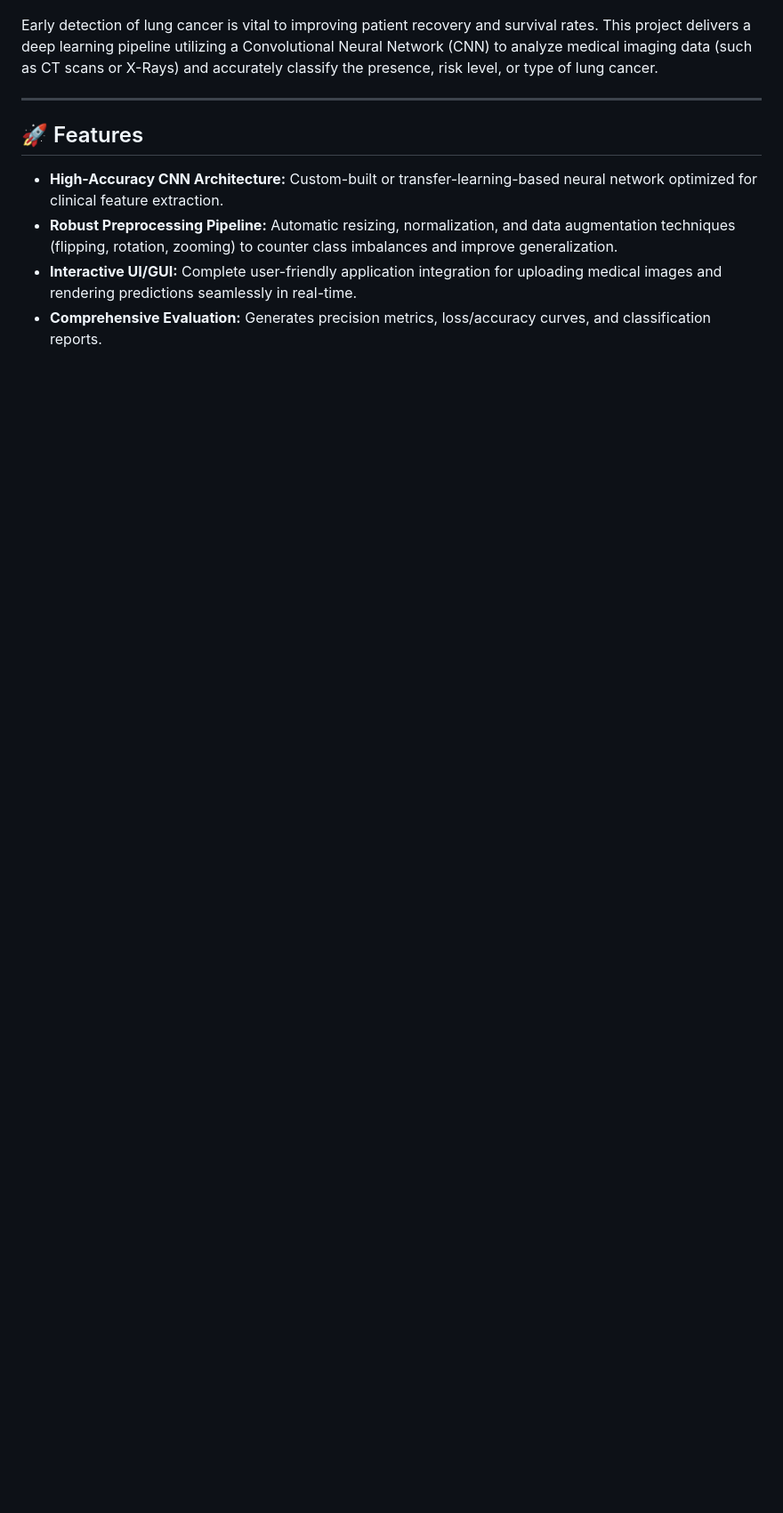
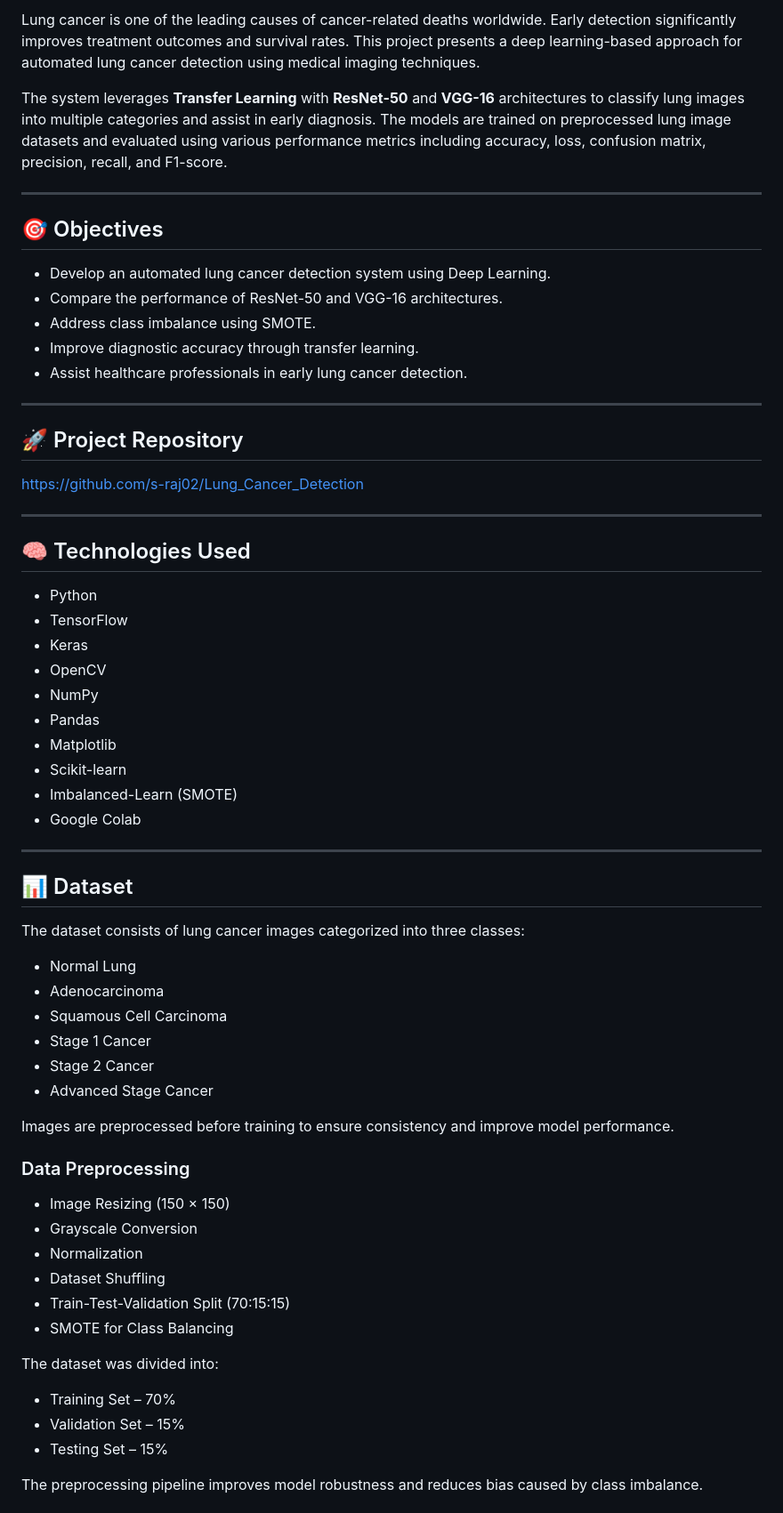
Before and after one commit to s-raj02/Lung_Cancer_Detection, a Markdown page: README.md, the part around one of its changes. Shown at 89% size. Rendered like a GitHub page; blank space fills up the shorter version.

```diff
--- a/README.md
+++ b/README.md
@@ -5,12 +4,68 @@
 
+Lung cancer is one of the leading causes of cancer-related deaths worldwide. Early detection significantly improves treatment outcomes and survival rates. This project presents a deep learning-based approach for automated lung cancer detection using medical imaging techniques.
 
-Early detection of lung cancer is vital to improving patient recovery and survival rates. This project delivers a deep learning pipeline utilizing a Convolutional Neural Network (CNN) to analyze medical imaging data (such as CT scans or X-Rays) and accurately classify the presence, risk level, or type of lung cancer.
+The system leverages **Transfer Learning** with **ResNet-50** and **VGG-16** architectures to classify lung images into multiple categories and assist in early diagnosis. The models are trained on preprocessed lung image datasets and evaluated using various performance metrics including accuracy, loss, confusion matrix, precision, recall, and F1-score.
 
 ---
 
-## 🚀 Features
+## 🎯 Objectives
 
-- **High-Accuracy CNN Architecture:** Custom-built or transfer-learning-based neural network optimized for clinical feature extraction.
-- **Robust Preprocessing Pipeline:** Automatic resizing, normalization, and data augmentation techniques (flipping, rotation, zooming) to counter class imbalances and improve generalization.
-- **Interactive UI/GUI:** Complete user-friendly application integration for uploading medical images and rendering predictions seamlessly in real-time.
-- **Comprehensive Evaluation:** Generates precision metrics, loss/accuracy curves, and classification reports.
+* Develop an automated lung cancer detection system using Deep Learning.
+* Compare the performance of ResNet-50 and VGG-16 architectures.
+* Address class imbalance using SMOTE.
+* Improve diagnostic accuracy through transfer learning.
+* Assist healthcare professionals in early lung cancer detection.
+
+---
+
+## 🚀 Project Repository
+
+https://github.com/s-raj02/Lung_Cancer_Detection
+
+---
+
+## 🧠 Technologies Used
+
+* Python
+* TensorFlow
+* Keras
+* OpenCV
+* NumPy
+* Pandas
+* Matplotlib
+* Scikit-learn
+* Imbalanced-Learn (SMOTE)
+* Google Colab
+
+---
+
+## 📊 Dataset
+
+The dataset consists of lung cancer images categorized into three classes:
+
+* Normal Lung
+* Adenocarcinoma
+* Squamous Cell Carcinoma
+* Stage 1 Cancer
+* Stage 2 Cancer
+* Advanced Stage Cancer
+
+Images are preprocessed before training to ensure consistency and improve model performance.
+
+### Data Preprocessing
+
+* Image Resizing (150 × 150)
+* Grayscale Conversion
+* Normalization
+* Dataset Shuffling
+* Train-Test-Validation Split (70:15:15)
+* SMOTE for Class Balancing
+
+The dataset was divided into:
+
+* Training Set – 70%
+* Validation Set – 15%
+* Testing Set – 15%
+
+The preprocessing pipeline improves model robustness and reduces bias caused by class imbalance.
+
```
Also changed, not shown: other parts of README.md (+182 -39 lines).
